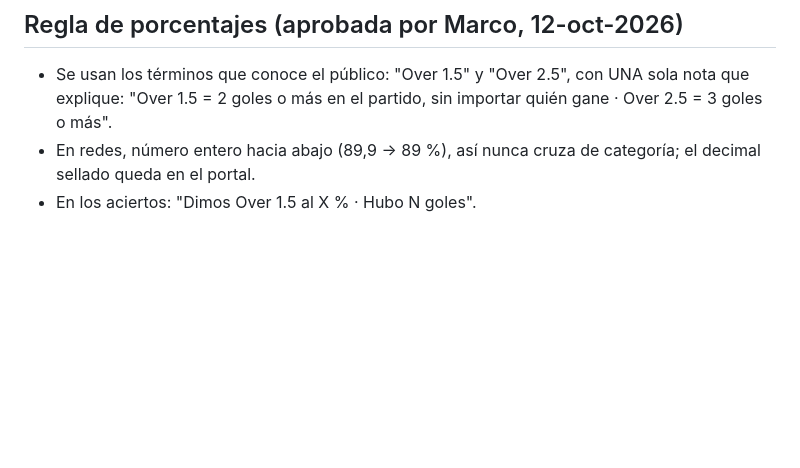
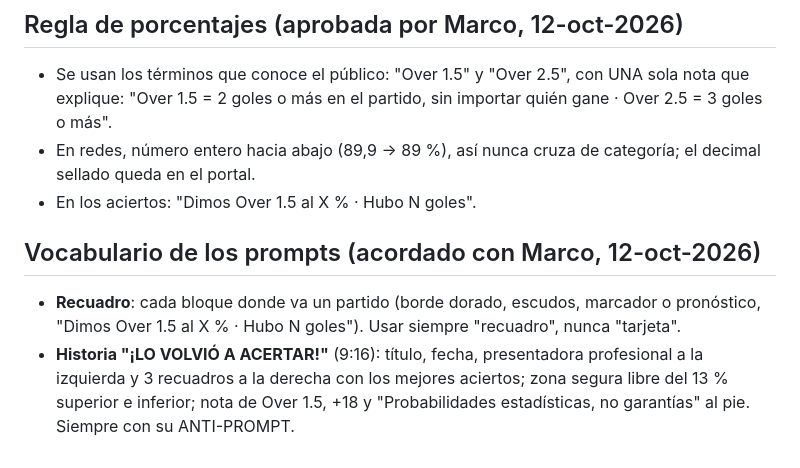
Before and after one commit to novagroupoficial-cloud/gol-elite-pro-portal, a Markdown page: tools/plantilla-carrusel.md, the part around the change. GitHub-like rendering; blank space fills up the shorter version.

Commit message:
Plantilla: usar 'recuadro' en los prompts y modelo de historia de aciertos
Co-Authored-By: Claude Opus 5.5 <noreply@anthropic.com>
Claude-Session: https://claude.ai/code/session_01TVQBKkp8qQ3Y6kpVM5oknh

```diff
--- a/tools/plantilla-carrusel.md
+++ b/tools/plantilla-carrusel.md
@@ -25,3 +25,7 @@ Se entrega como PROMPT para el generador de imágenes del equipo (Gemini/ChatGPT
 - Se usan los términos que conoce el público: "Over 1.5" y "Over 2.5", con UNA sola nota que explique: "Over 1.5 = 2 goles o más en el partido, sin importar quién gane · Over 2.5 = 3 goles o más".
 - En redes, número entero hacia abajo (89,9 → 89 %), así nunca cruza de categoría; el decimal sellado queda en el portal.
 - En los aciertos: "Dimos Over 1.5 al X % · Hubo N goles".
+
+## Vocabulario de los prompts (acordado con Marco, 12-oct-2026)
+- **Recuadro**: cada bloque donde va un partido (borde dorado, escudos, marcador o pronóstico, "Dimos Over 1.5 al X % · Hubo N goles"). Usar siempre "recuadro", nunca "tarjeta".
+- **Historia "¡LO VOLVIÓ A ACERTAR!"** (9:16): título, fecha, presentadora profesional a la izquierda y 3 recuadros a la derecha con los mejores aciertos; zona segura libre del 13 % superior e inferior; nota de Over 1.5, +18 y "Probabilidades estadísticas, no garantías" al pie. Siempre con su ANTI-PROMPT.
```
